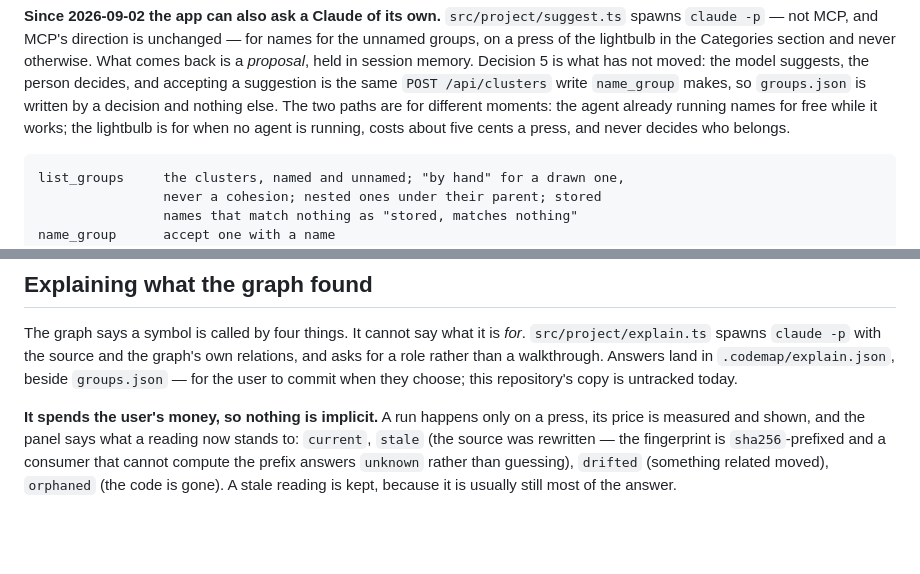
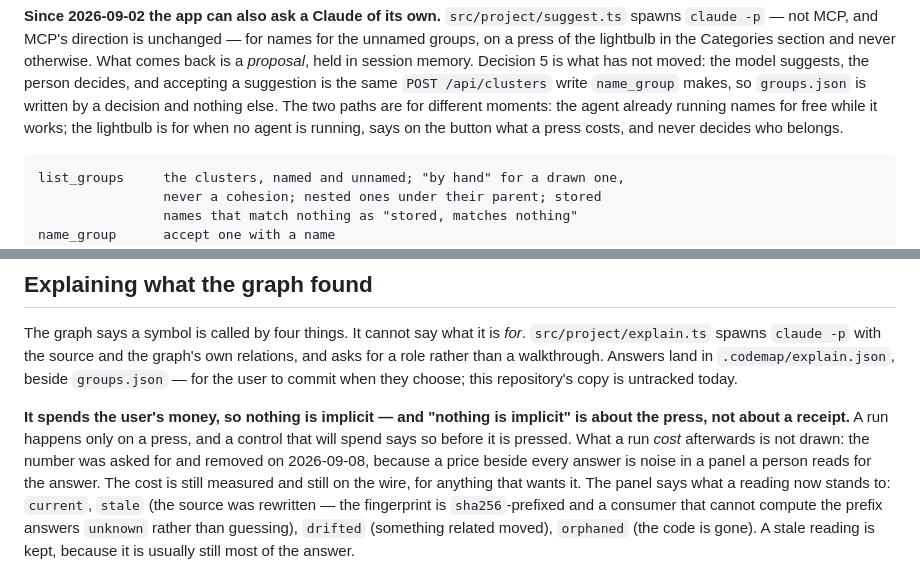
Before and after one commit to ermesjoandreas/praetrace, a Markdown page: CLAUDE.md, 2 parts joined by grey strips. GitHub-like rendering; blank space fills up the shorter version.

Commit message:
A price beside every answer is noise
The rule said a run's price is measured and shown. Asked for and
removed: a receipt under each answer is noise in a panel a person reads
for the answer. What stays is the part that protects them — a control
that will spend says so before it is pressed. The cost is still
measured and still on the wire.

Co-Authored-By: Claude Fable 5.1 <noreply@anthropic.com>
Claude-Session: https://claude.ai/code/session_019R7fpdphLD4b6A1Yr4iR6c

````diff
--- a/CLAUDE.md
+++ b/CLAUDE.md
@@ -1504,7 +1504,8 @@ never otherwise. What comes back is a *proposal*, held in session memory. Decisi
 suggestion is the same `POST /api/clusters` write `name_group` makes, so
 `groups.json` is written by a decision and nothing else. The two paths are for
 different moments: the agent already running names for free while it works; the
-lightbulb is for when no agent is running, costs about five cents a press, and
+lightbulb is for when no agent is running, says on the button what a press
+costs, and
 never decides who belongs.
 
 ```
@@ -1554,9 +1555,13 @@ relations, and asks for a role rather than a walkthrough. Answers land in
 `.codemap/explain.json`, beside `groups.json` — for the user to commit when they
 choose; this repository's copy is untracked today.
 
-**It spends the user's money, so nothing is implicit.** A run happens only on a
-press, its price is measured and shown, and the panel says what a reading now
-stands to: `current`, `stale` (the source was rewritten — the fingerprint is
+**It spends the user's money, so nothing is implicit — and "nothing is
+implicit" is about the press, not about a receipt.** A run happens only on a
+press, and a control that will spend says so before it is pressed. What a run
+*cost* afterwards is not drawn: the number was asked for and removed on
+2026-09-08, because a price beside every answer is noise in a panel a person
+reads for the answer. The cost is still measured and still on the wire, for
+anything that wants it. The panel says what a reading now stands to: `current`, `stale` (the source was rewritten — the fingerprint is
 `sha256`-prefixed and a consumer that cannot compute the prefix answers `unknown`
 rather than guessing), `drifted` (something related moved), `orphaned` (the code is
 gone). A stale reading is kept, because it is usually still most of the answer.
````
